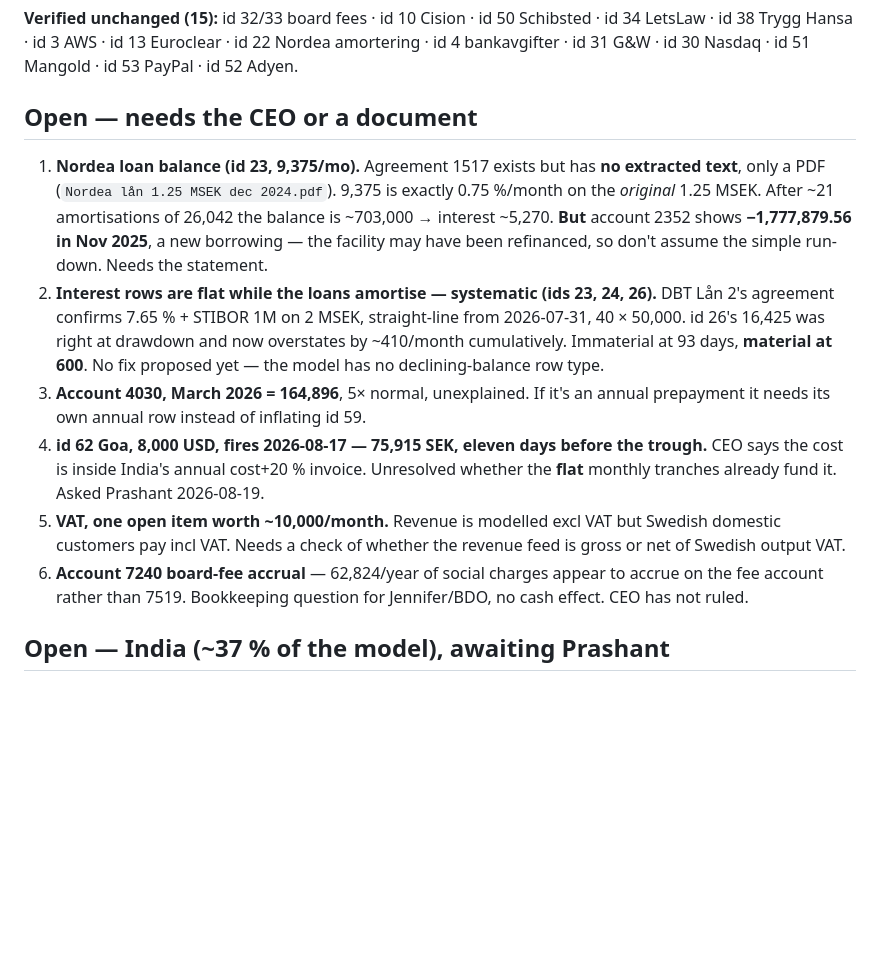
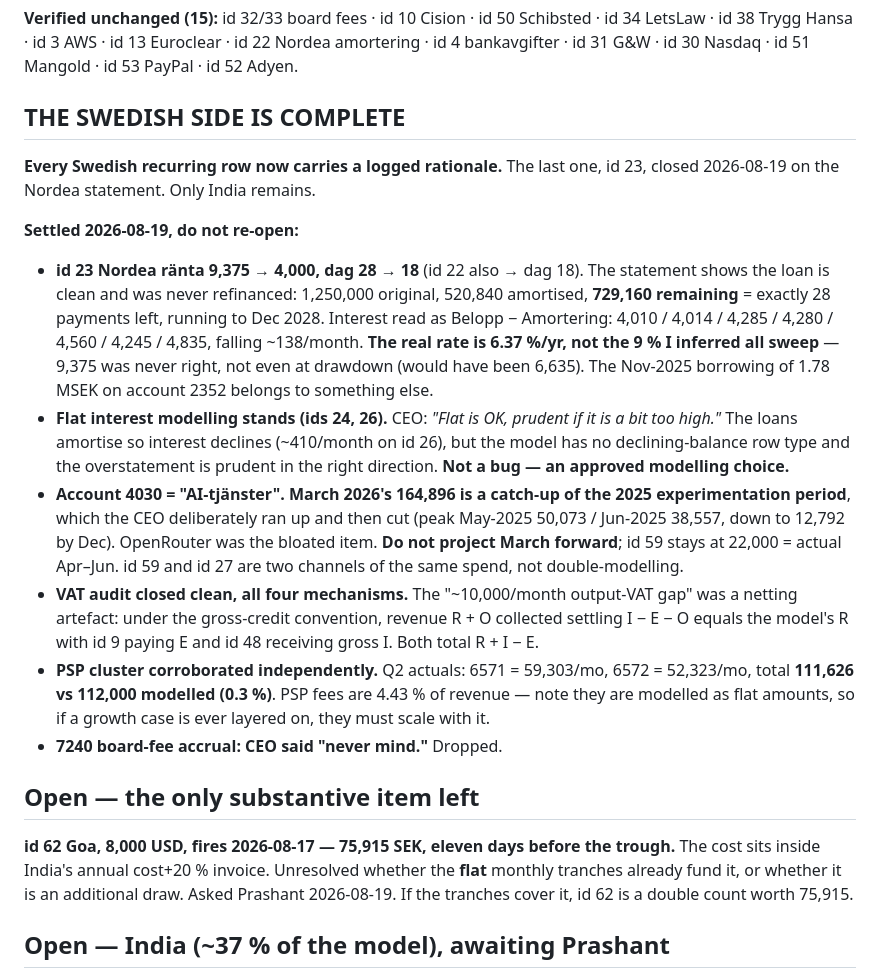
Before and after one commit to henrikthome-arch/claude-skills, a Markdown page: cash-flow/sweep-2026-08.md, the part around one of its changes. Drawn GitHub-style; blank space fills up the shorter version.

Commit message:
cash-flow: Swedish side of the sweep complete — id 23 closed on the Nordea statement
Nordea ranta 9,375 -> 4,000 (real rate 6.37%, not the 9% inferred all sweep;
9,375 was never correct, not even at drawdown). Both Nordea rows moved to
day 18. Trough -834,099.

Also records: flat-interest modelling approved as prudent, account 4030's
March spike explained as a 2025 experimentation catch-up, VAT audit closed,
PSP cluster corroborated at 0.3%. Only India remains open.

```diff
--- a/cash-flow/sweep-2026-08.md
+++ b/cash-flow/sweep-2026-08.md
@@ -39,26 +39,40 @@ id 6 CFO-konsult 6,250→**4,000** · id 21 checkkredit ränta 10,000→**5,700*
 id 38 Trygg Hansa · id 3 AWS · id 13 Euroclear · id 22 Nordea amortering · id 4 bankavgifter ·
 id 31 G&W · id 30 Nasdaq · id 51 Mangold · id 53 PayPal · id 52 Adyen.
 
-## Open — needs the CEO or a document
+## THE SWEDISH SIDE IS COMPLETE
 
-1. **Nordea loan balance (id 23, 9,375/mo).** Agreement 1517 exists but has **no extracted text**, only a
-   PDF (`Nordea lån 1.25 MSEK dec 2024.pdf`). 9,375 is exactly 0.75 %/month on the *original* 1.25 MSEK.
-   After ~21 amortisations of 26,042 the balance is ~703,000 → interest ~5,270. **But** account 2352 shows
-   **−1,777,879.56 in Nov 2025**, a new borrowing — the facility may have been refinanced, so don't assume
-   the simple run-down. Needs the statement.
-2. **Interest rows are flat while the loans amortise — systematic (ids 23, 24, 26).** DBT Lån 2's agreement
-   confirms 7.65 % + STIBOR 1M on 2 MSEK, straight-line from 2026-07-31, 40 × 50,000. id 26's 16,425 was
-   right at drawdown and now overstates by ~410/month cumulatively. Immaterial at 93 days, **material at
-   600**. No fix proposed yet — the model has no declining-balance row type.
-3. **Account 4030, March 2026 = 164,896**, 5× normal, unexplained. If it's an annual prepayment it needs its
-   own annual row instead of inflating id 59.
-4. **id 62 Goa, 8,000 USD, fires 2026-08-17 — 75,915 SEK, eleven days before the trough.** CEO says the cost
-   is inside India's annual cost+20 % invoice. Unresolved whether the **flat** monthly tranches already fund
-   it. Asked Prashant 2026-08-19.
-5. **VAT, one open item worth ~10,000/month.** Revenue is modelled excl VAT but Swedish domestic customers
-   pay incl VAT. Needs a check of whether the revenue feed is gross or net of Swedish output VAT.
-6. **Account 7240 board-fee accrual** — 62,824/year of social charges appear to accrue on the fee account
-   rather than 7519. Bookkeeping question for Jennifer/BDO, no cash effect. CEO has not ruled.
+**Every Swedish recurring row now carries a logged rationale.** The last one, id 23, closed 2026-08-19 on
+the Nordea statement. Only India remains.
+
+**Settled 2026-08-19, do not re-open:**
+
+- **id 23 Nordea ränta 9,375 → 4,000, dag 28 → 18** (id 22 also → dag 18). The statement shows the loan is
+  clean and was never refinanced: 1,250,000 original, 520,840 amortised, **729,160 remaining** = exactly 28
+  payments left, running to Dec 2028. Interest read as Belopp − Amortering: 4,010 / 4,014 / 4,285 / 4,280 /
+  4,560 / 4,245 / 4,835, falling ~138/month. **The real rate is 6.37 %/yr, not the 9 % I inferred all
+  sweep** — 9,375 was never right, not even at drawdown (would have been 6,635). The Nov-2025 borrowing of
+  1.78 MSEK on account 2352 belongs to something else.
+- **Flat interest modelling stands (ids 24, 26).** CEO: *"Flat is OK, prudent if it is a bit too high."*
+  The loans amortise so interest declines (~410/month on id 26), but the model has no declining-balance row
+  type and the overstatement is prudent in the right direction. **Not a bug — an approved modelling choice.**
+- **Account 4030 = "AI-tjänster". March 2026's 164,896 is a catch-up of the 2025 experimentation period**,
+  which the CEO deliberately ran up and then cut (peak May-2025 50,073 / Jun-2025 38,557, down to 12,792 by
+  Dec). OpenRouter was the bloated item. **Do not project March forward**; id 59 stays at 22,000 = actual
+  Apr–Jun. id 59 and id 27 are two channels of the same spend, not double-modelling.
+- **VAT audit closed clean, all four mechanisms.** The "~10,000/month output-VAT gap" was a netting
+  artefact: under the gross-credit convention, revenue R + O collected settling I − E − O equals the model's
+  R with id 9 paying E and id 48 receiving gross I. Both total R + I − E.
+- **PSP cluster corroborated independently.** Q2 actuals: 6571 = 59,303/mo, 6572 = 52,323/mo, total
+  **111,626 vs 112,000 modelled (0.3 %)**. PSP fees are 4.43 % of revenue — note they are modelled as flat
+  amounts, so if a growth case is ever layered on, they must scale with it.
+- **7240 board-fee accrual: CEO said "never mind."** Dropped.
+
+## Open — the only substantive item left
+
+**id 62 Goa, 8,000 USD, fires 2026-08-17 — 75,915 SEK, eleven days before the trough.** The cost sits inside
+India's annual cost+20 % invoice. Unresolved whether the **flat** monthly tranches already fund it, or
+whether it is an additional draw. Asked Prashant 2026-08-19. If the tranches cover it, id 62 is a double
+count worth 75,915.
 
 ## Open — India (~37 % of the model), awaiting Prashant
 
```
Also changed, not shown: other parts of cash-flow/sweep-2026-08.md (+1 -1 lines).
